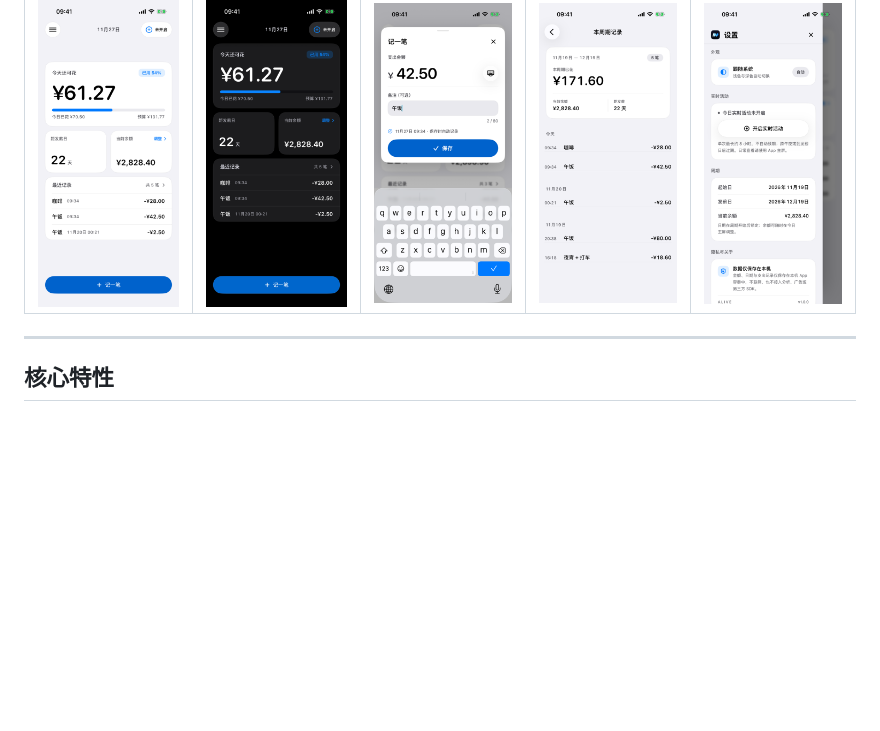
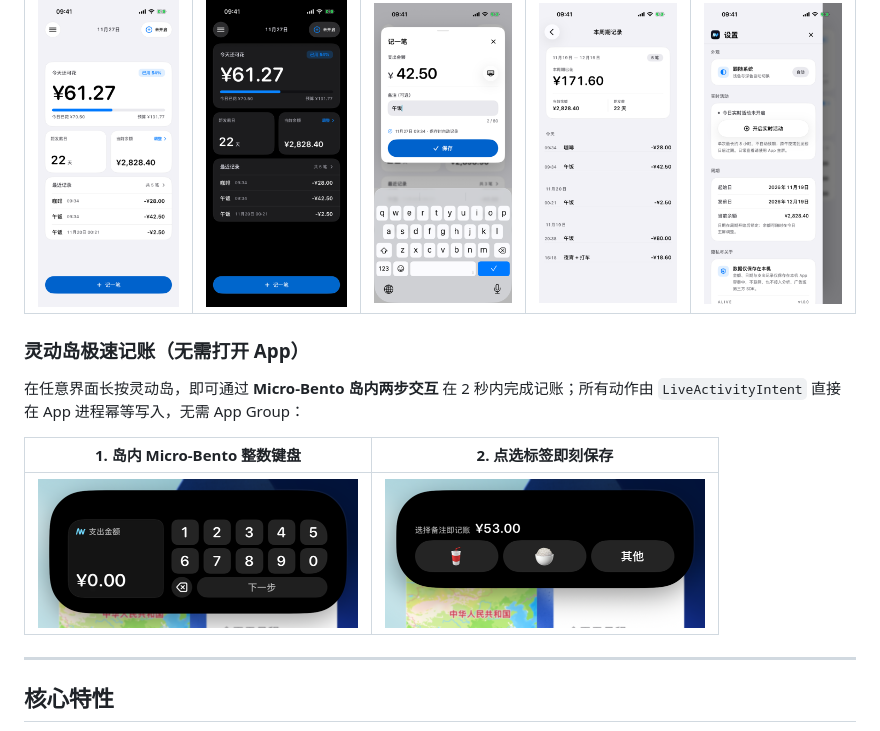
Before and after one commit to can4hou6joeng4/ALIVE, a Markdown page: README.zh-CN.md, the part around the change. Rendered like a GitHub page; pictures changed too: docs/screenshots/island-amount.png (added), docs/screenshots/island-note.png (added); blank space fills up the shorter version.

```diff
--- a/README.zh-CN.md
+++ b/README.zh-CN.md
@@ -27,6 +27,14 @@
 | 今日主屏（浅色） | 今日主屏（深色） | 快速记账卡片 | 本周期记录 | 设置抽屉 |
 | :---: | :---: | :---: | :---: | :---: |
 | <img src="docs/screenshots/today-light.png" width="170" alt="今日主屏浅色" /> | <img src="docs/screenshots/today-dark.png" width="170" alt="今日主屏深色" /> | <img src="docs/screenshots/quick-entry.png" width="170" alt="快速记账卡片" /> | <img src="docs/screenshots/history.png" width="170" alt="本周期记录" /> | <img src="docs/screenshots/settings.png" width="170" alt="设置抽屉" /> |
+
+### 灵动岛极速记账（无需打开 App）
+
+在任意界面长按灵动岛，即可通过 **Micro-Bento 岛内两步交互** 在 2 秒内完成记账；所有动作由 `LiveActivityIntent` 直接在 App 进程幂等写入，无需 App Group：
+
+| 1. 岛内 Micro-Bento 整数键盘 | 2. 点选标签即刻保存 |
+| :---: | :---: |
+| <img src="docs/screenshots/island-amount.png" width="320" alt="灵动岛金额输入" /> | <img src="docs/screenshots/island-note.png" width="320" alt="灵动岛标签直存" /> |
 
 ---
 
```
Also changed, not shown: README.md (+8 -0 lines).
